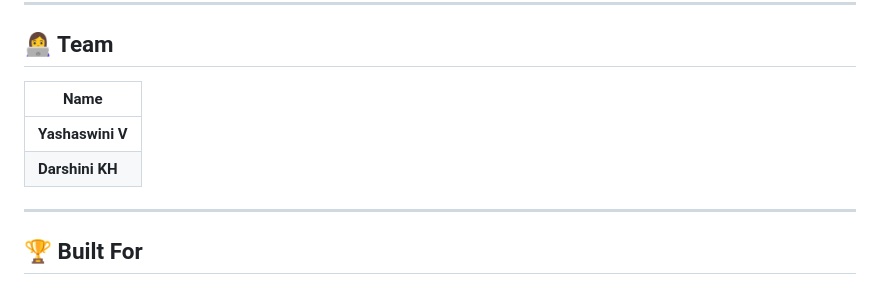
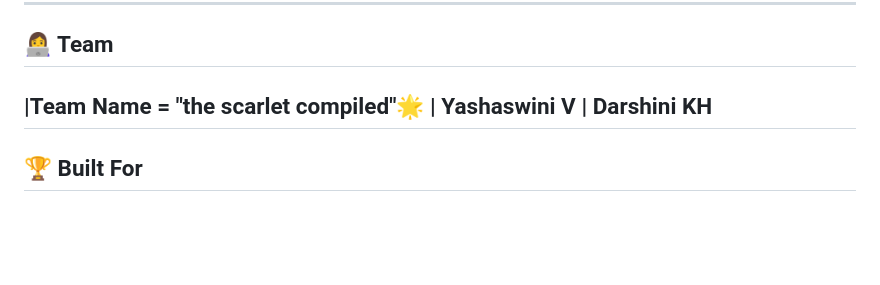
Before and after one commit to Yashaswini-V21/Rytha_Mitra, a Markdown page: README.md, the part around the change. Drawn GitHub-style; blank space fills up the shorter version.

Commit message:
Update team section with team name and members

```diff
--- a/README.md
+++ b/README.md
@@ -158,8 +158,7 @@ Rytha_Gelathi/
 
 ## 👩‍💻 Team
 
-| Name
-|---
+|**Team Name = "the scarlet compiled"**🌟
 | **Yashaswini V**
 | **Darshini KH**
 ---
```
